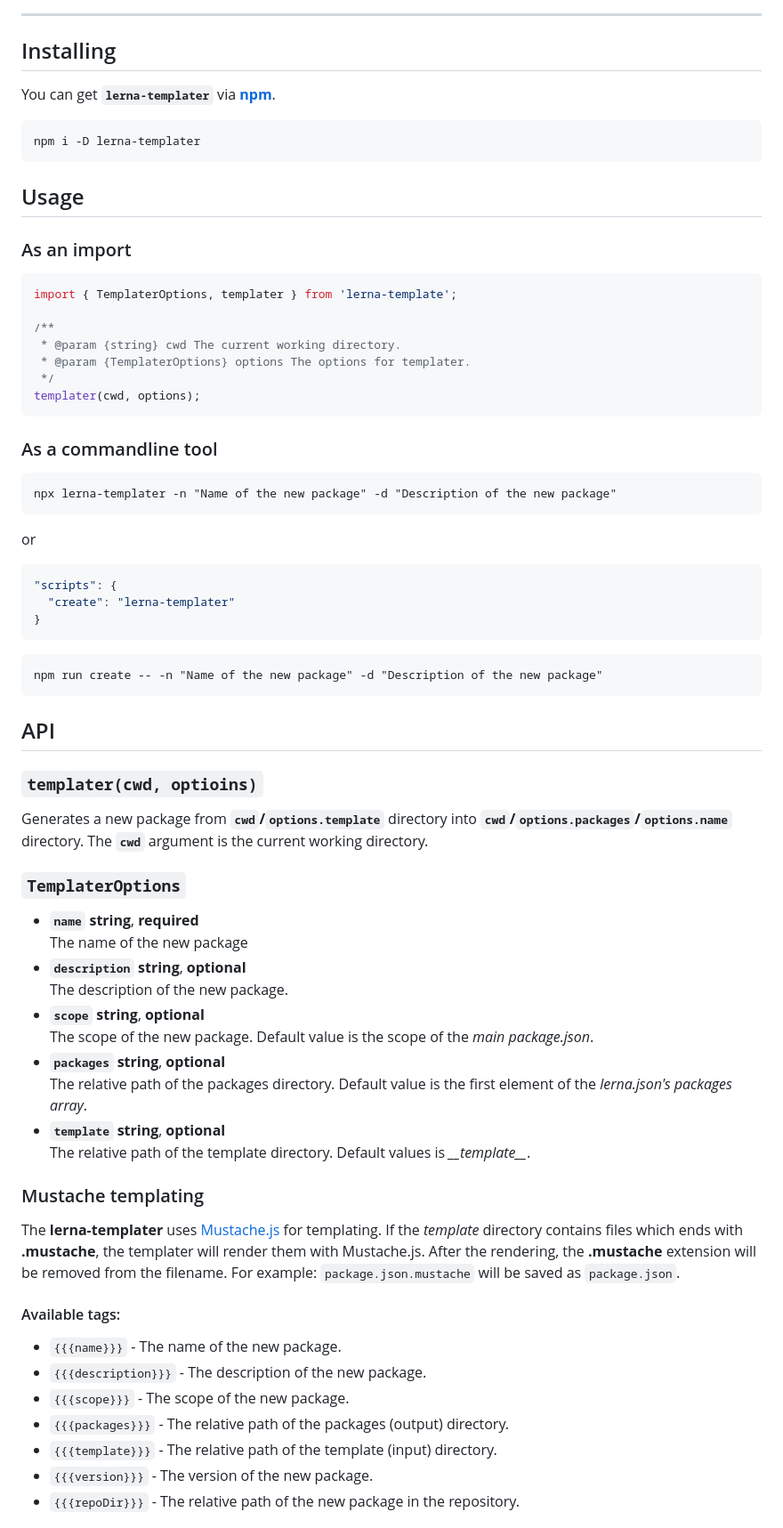
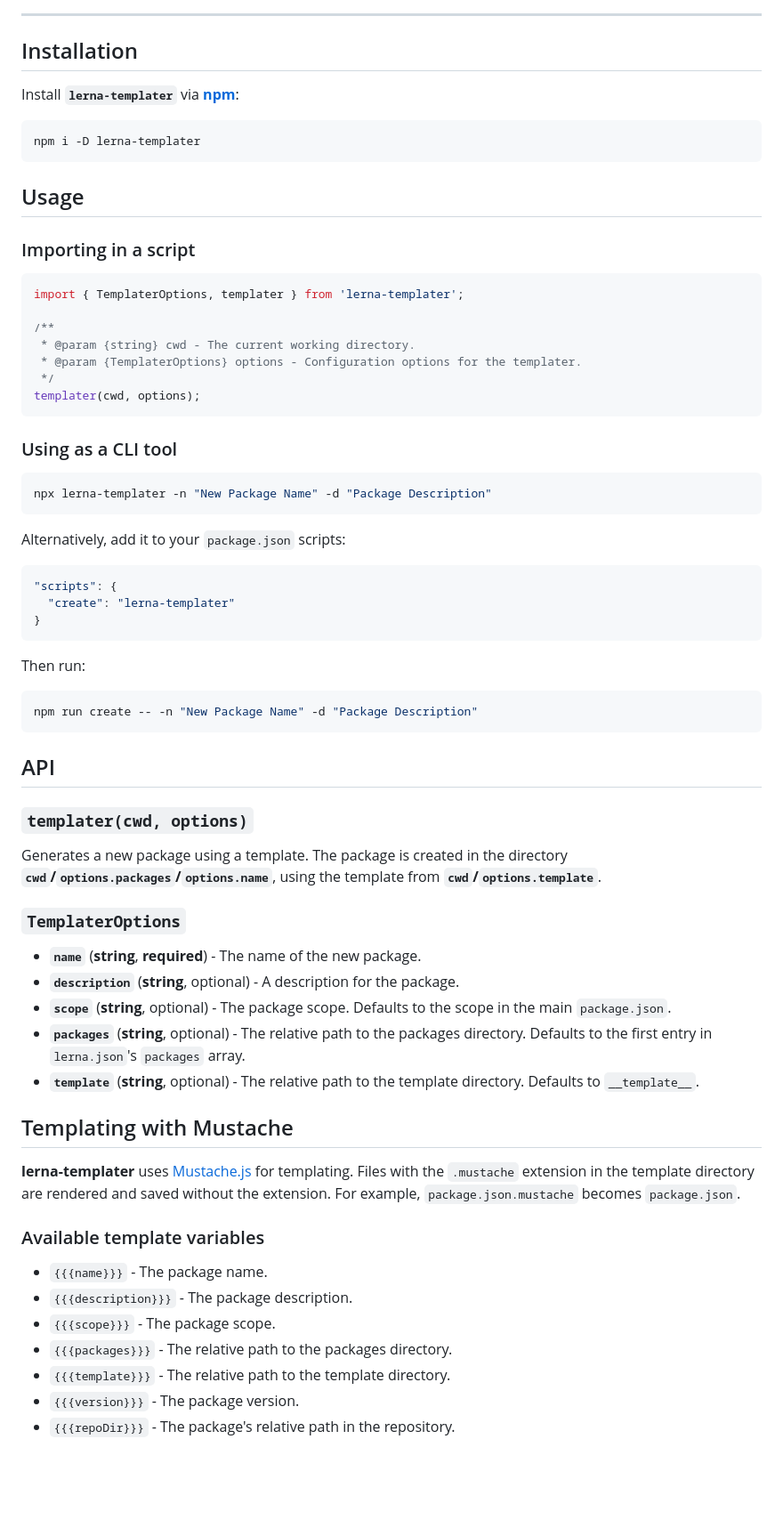
Before and after one commit to rdarida/lerna-templater, a Markdown page: README.md, the part around the change printed below. Shown: that part at 89% size. Drawn GitHub-style; blank space fills up the shorter version.

Commit message:
chore: update README.md

````diff
--- a/README.md
+++ b/README.md
@@ -18,65 +20,62 @@
 </p>
 <hr>
 
-## Installing
-You can get **`lerna-templater`** via **[npm](https://npmjs.org/package/lerna-templater)**.
-```
+## Installation
+Install **`lerna-templater`** via **[npm](https://npmjs.org/package/lerna-templater)**:
+
+```sh
 npm i -D lerna-templater
 ```
 
 ## Usage
-### As an import
+### Importing in a script
 ```ts
-import { TemplaterOptions, templater } from 'lerna-template';
+import { TemplaterOptions, templater } from 'lerna-templater';
 
 /**
- * @param {string} cwd The current working directory.
- * @param {TemplaterOptions} options The options for templater.
+ * @param {string} cwd - The current working directory.
+ * @param {TemplaterOptions} options - Configuration options for the templater.
  */
 templater(cwd, options);
 ```
-### As a commandline tool
-```
-npx lerna-templater -n "Name of the new package" -d "Description of the new package"
+
+### Using as a CLI tool
+```sh
+npx lerna-templater -n "New Package Name" -d "Package Description"
 ```
 
-or
-
+Alternatively, add it to your `package.json` scripts:
 ```json
 "scripts": {
   "create": "lerna-templater"
 }
 ```
 
-```
-npm run create -- -n "Name of the new package" -d "Description of the new package"
+Then run:
+```sh
+npm run create -- -n "New Package Name" -d "Package Description"
 ```
 
 ## API
-### `templater(cwd, optioins)`
-Generates a new package from **`cwd`/`options.template`** directory into **`cwd`/`options.packages`/`options.name`** directory. The **`cwd`** argument is the current working directory.
+### `templater(cwd, options)`
+Generates a new package using a template. The package is created in the directory **`cwd`/`options.packages`/`options.name`**, using the template from **`cwd`/`options.template`**.
 
 ### `TemplaterOptions`
-- **`name`** **string**, **required**
-  The name of the new package
-- **`description`** **string**, **optional**
-  The description of the new package.
-- **`scope`** **string**, **optional**
-  The scope of the new package. Default value is the scope of the *main package.json*.
-- **`packages`** **string**, **optional**
-  The relative path of the packages directory. Default value is the first element of the *lerna.json's packages array*.
-- **`template`** **string**, **optional**
-  The relative path of the template directory. Default values is *\_\_template\_\_*.
+- **`name`** (**string**, **required**) - The name of the new package.
+- **`description`** (**string**, optional) - A description for the package.
+- **`scope`** (**string**, optional) - The package scope. Defaults to the scope in the main `package.json`.
+- **`packages`** (**string**, optional) - The relative path to the packages directory. Defaults to the first entry in `lerna.json`'s `packages` array.
+- **`template`** (**string**, optional) - The relative path to the template directory. Defaults to `__template__`.
 
-### Mustache templating
-The **lerna-templater** uses [Mustache.js](https://npmjs.org/packages/mustache) for templating. If the *template* directory contains files which ends with **.mustache**, the templater will render them with Mustache.js. After the rendering, the **.mustache** extension will be removed from the filename. For example: `package.json.mustache` will be saved as `package.json`.
+## Templating with Mustache
+**lerna-templater** uses [Mustache.js](https://npmjs.org/package/mustache) for templating. Files with the `.mustache` extension in the template directory are rendered and saved without the extension. For example, `package.json.mustache` becomes `package.json`.
 
-#### Available tags:
-- `{{{name}}}` - The name of the new package.
-- `{{{description}}}` - The description of the new package.
-- `{{{scope}}}` - The scope of the new package.
-- `{{{packages}}}` - The relative path of the packages (output) directory.
-- `{{{template}}}` - The relative path of the template (input) directory.
-- `{{{version}}}` - The version of the new package.
-- `{{{repoDir}}}` - The relative path of the new package in the repository.
+### Available template variables
+- `{{{name}}}` - The package name.
+- `{{{description}}}` - The package description.
+- `{{{scope}}}` - The package scope.
+- `{{{packages}}}` - The relative path to the packages directory.
+- `{{{template}}}` - The relative path to the template directory.
+- `{{{version}}}` - The package version.
+- `{{{repoDir}}}` - The package's relative path in the repository.
 
````
Also changed, not shown: other parts of README.md (+82 -77 lines).
